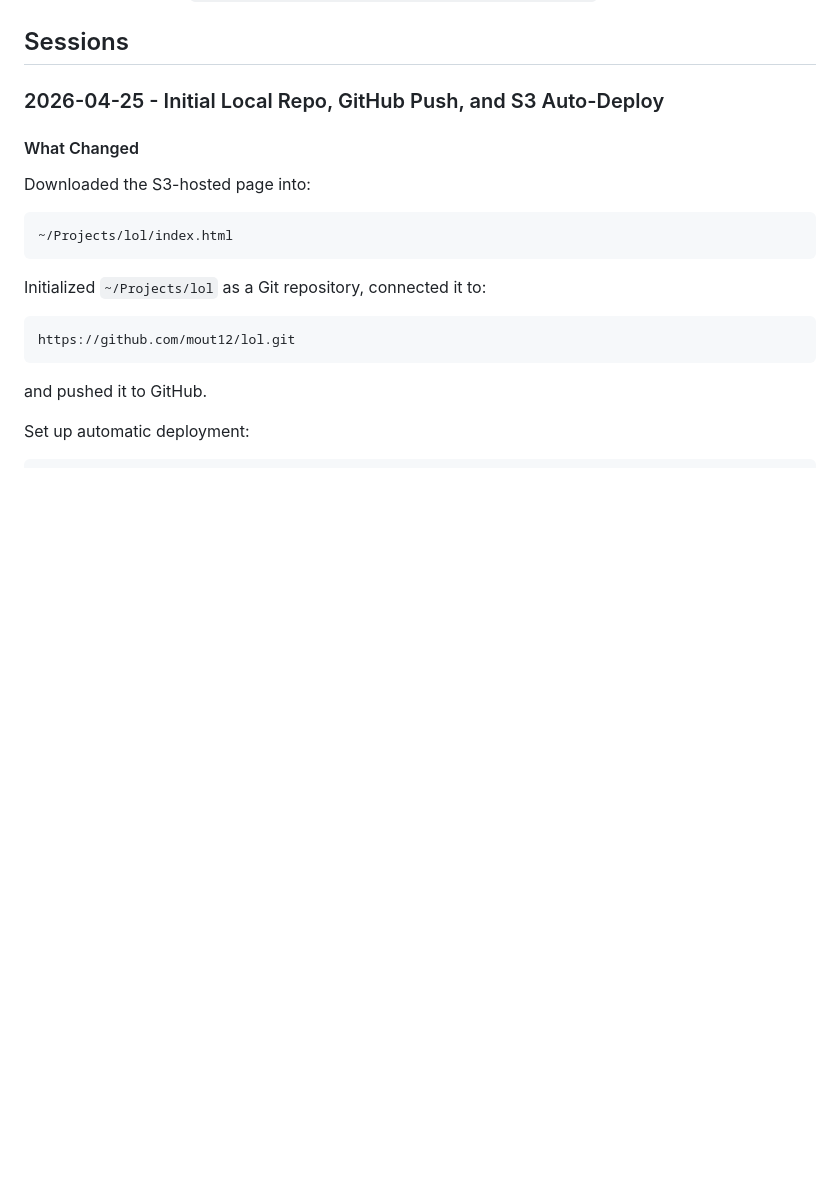
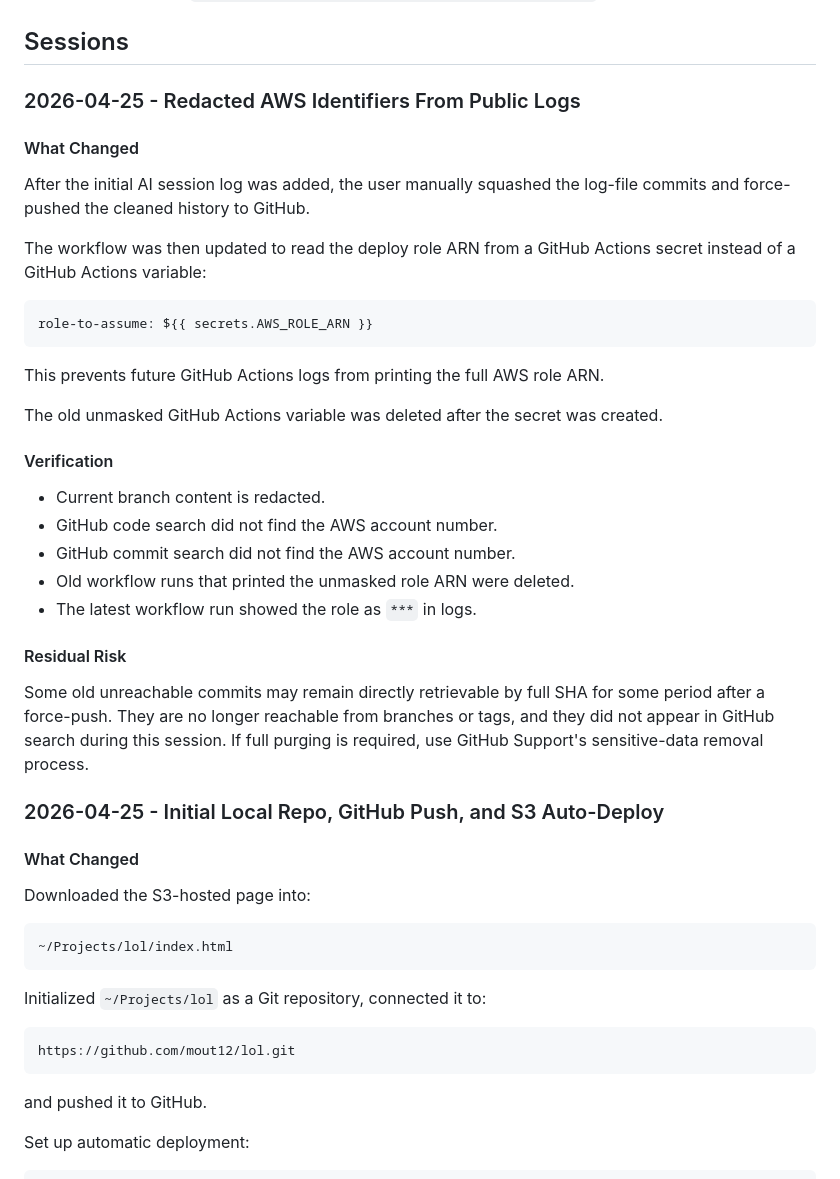
Before and after one commit to mout12/lol, a Markdown page: ai-session.md, the part around the change. GitHub-like rendering; blank space fills up the shorter version.

Commit message:
Log AWS identifier cleanup

````diff
--- a/ai-session.md
+++ b/ai-session.md
@@ -21,6 +21,34 @@ When continuing work in a future AI session:
 - AWS deploy role: `arn:aws:iam::<account-id>:role/github-lol-s3-deploy`
 
 ## Sessions
+
+### 2026-04-25 - Redacted AWS Identifiers From Public Logs
+
+#### What Changed
+
+After the initial AI session log was added, the user manually squashed the log-file commits and force-pushed the cleaned history to GitHub.
+
+The workflow was then updated to read the deploy role ARN from a GitHub Actions secret instead of a GitHub Actions variable:
+
+```yaml
+role-to-assume: ${{ secrets.AWS_ROLE_ARN }}
+```
+
+This prevents future GitHub Actions logs from printing the full AWS role ARN.
+
+The old unmasked GitHub Actions variable was deleted after the secret was created.
+
+#### Verification
+
+- Current branch content is redacted.
+- GitHub code search did not find the AWS account number.
+- GitHub commit search did not find the AWS account number.
+- Old workflow runs that printed the unmasked role ARN were deleted.
+- The latest workflow run showed the role as `***` in logs.
+
+#### Residual Risk
+
+Some old unreachable commits may remain directly retrievable by full SHA for some period after a force-push. They are no longer reachable from branches or tags, and they did not appear in GitHub search during this session. If full purging is required, use GitHub Support's sensitive-data removal process.
 
 ### 2026-04-25 - Initial Local Repo, GitHub Push, and S3 Auto-Deploy
 
````
